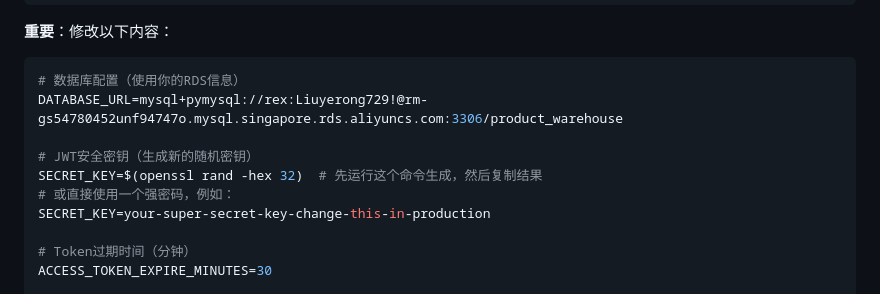
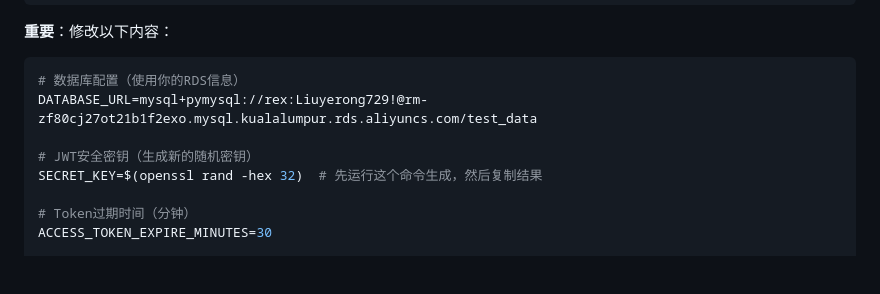
Before and after one commit to rexdliu/Product_Warehouse, a Markdown page: QUICK_DEPLOY.md, the part around the change. Rendered like a GitHub page; blank space fills up the shorter version.

Commit message:
Change database URL and JWT secret key instructions
Updated database configuration and modified JWT secret key instructions.

````diff
--- a/QUICK_DEPLOY.md
+++ b/QUICK_DEPLOY.md
@@ -122,12 +122,10 @@ nano .env  # 或使用 vi .env
 
 ```bash
 # 数据库配置（使用你的RDS信息）
-DATABASE_URL=mysql+pymysql://rex:Liuyerong729!@rm-gs54780452unf94747o.mysql.singapore.rds.aliyuncs.com:3306/product_warehouse
+DATABASE_URL=mysql+pymysql://rex:Liuyerong729!@rm-zf80cj27ot21b1f2exo.mysql.kualalumpur.rds.aliyuncs.com/test_data
 
 # JWT安全密钥（生成新的随机密钥）
 SECRET_KEY=$(openssl rand -hex 32)  # 先运行这个命令生成，然后复制结果
-# 或直接使用一个强密码，例如：
-SECRET_KEY=your-super-secret-key-change-this-in-production
 
 # Token过期时间（分钟）
 ACCESS_TOKEN_EXPIRE_MINUTES=30
````
